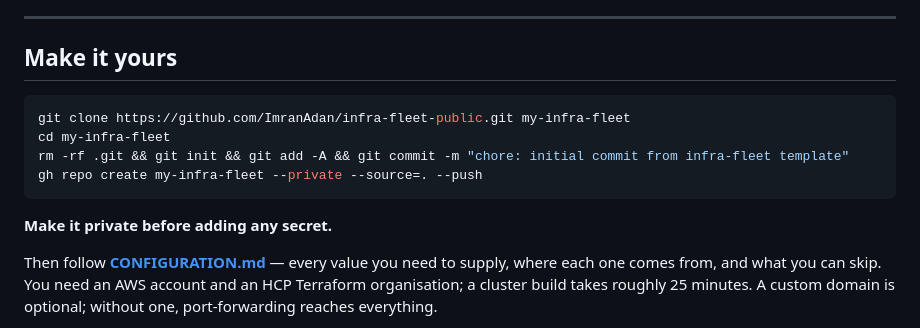
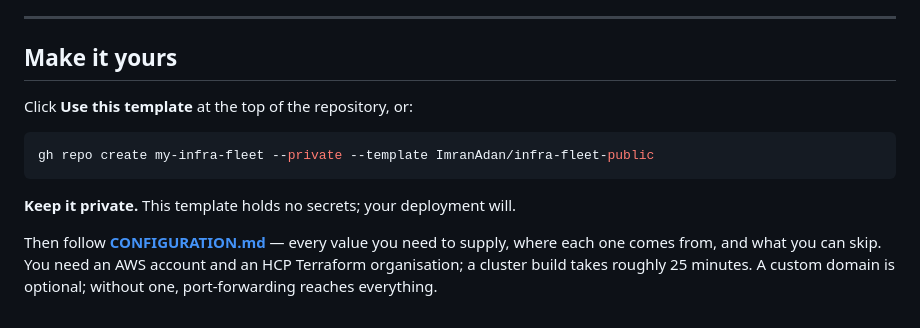
Before and after one commit to ImranAdan/infra-fleet-public, a Markdown page: README.md, the part around one of its changes. Rendered like a GitHub page.

````diff
--- a/README.md
+++ b/README.md
@@ -79,14 +80,13 @@ yourself. Forking it grants nobody anything.
 
 ## Make it yours
 
+Click **Use this template** at the top of the repository, or:
+
 ```bash
-git clone https://github.com/ImranAdan/infra-fleet-public.git my-infra-fleet
-cd my-infra-fleet
-rm -rf .git && git init && git add -A && git commit -m "chore: initial commit from infra-fleet template"
-gh repo create my-infra-fleet --private --source=. --push
+gh repo create my-infra-fleet --private --template ImranAdan/infra-fleet-public
 ```
 
-**Make it private before adding any secret.**
+**Keep it private.** This template holds no secrets; your deployment will.
 
 Then follow **[CONFIGURATION.md](CONFIGURATION.md)** — every value you need to
 supply, where each one comes from, and what you can skip. You need an AWS
````
Also changed, not shown: other parts of README.md (+1 -0 lines), CONFIGURATION.md (+3 -5 lines).
